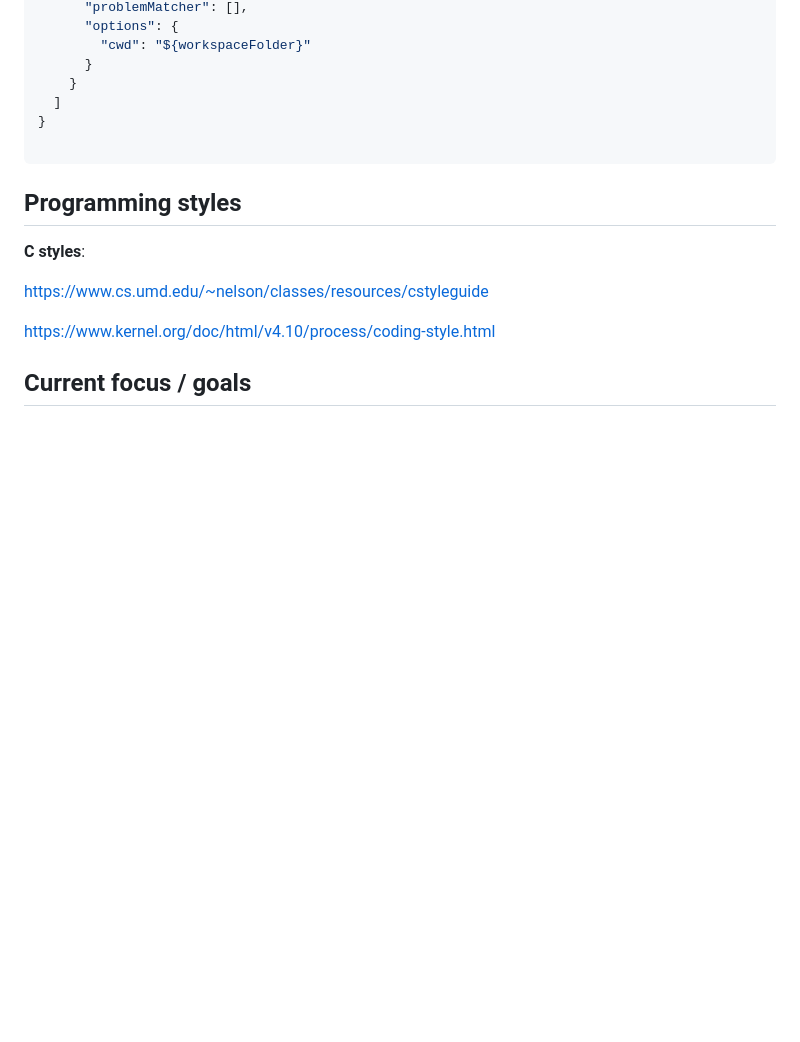
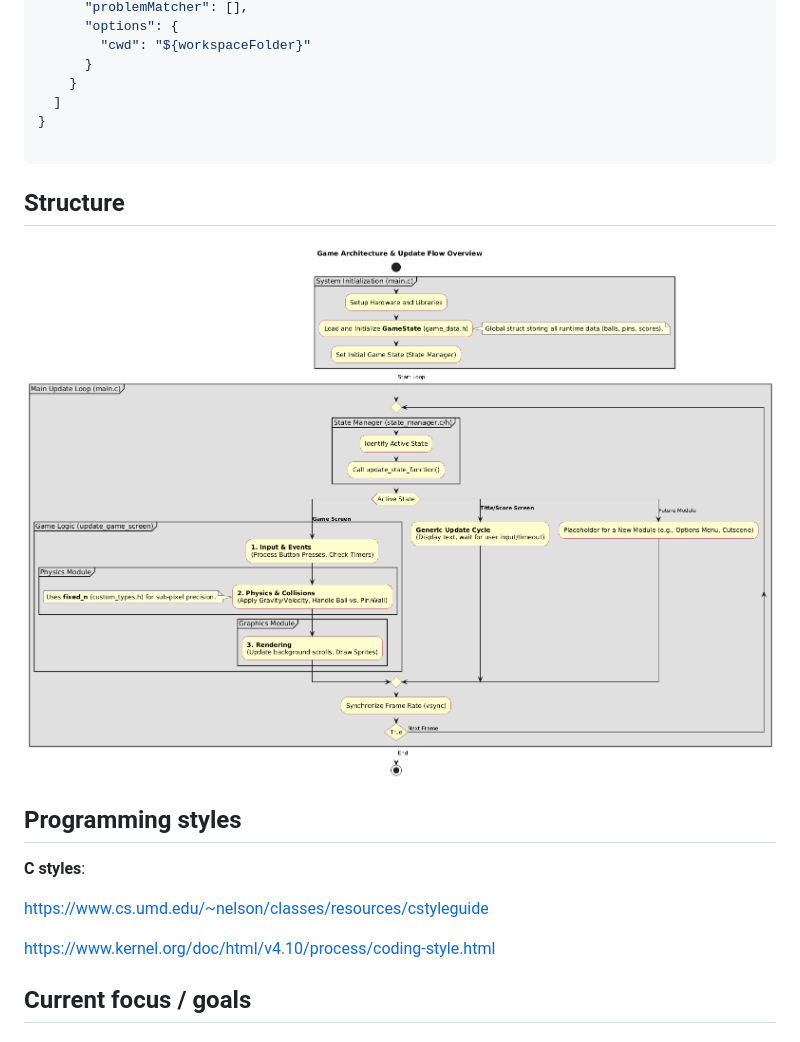
Before and after one commit to rookzone/splatter-boy, a Markdown page: README.md, the part around the change. GitHub-like rendering; pictures changed too: simple-overview-flow.png (added); blank space fills up the shorter version.

````diff
--- a/README.md
+++ b/README.md
@@ -73,6 +73,10 @@ Follow these steps to get started:
 
 ```
 
+## Structure
+
+![Basic structure flow](simple-overview-flow.png)
+
 ## Programming styles
 
 **C styles**:
````
Also changed, not shown: execution-flow-detailed.png (added), 1 other file.
